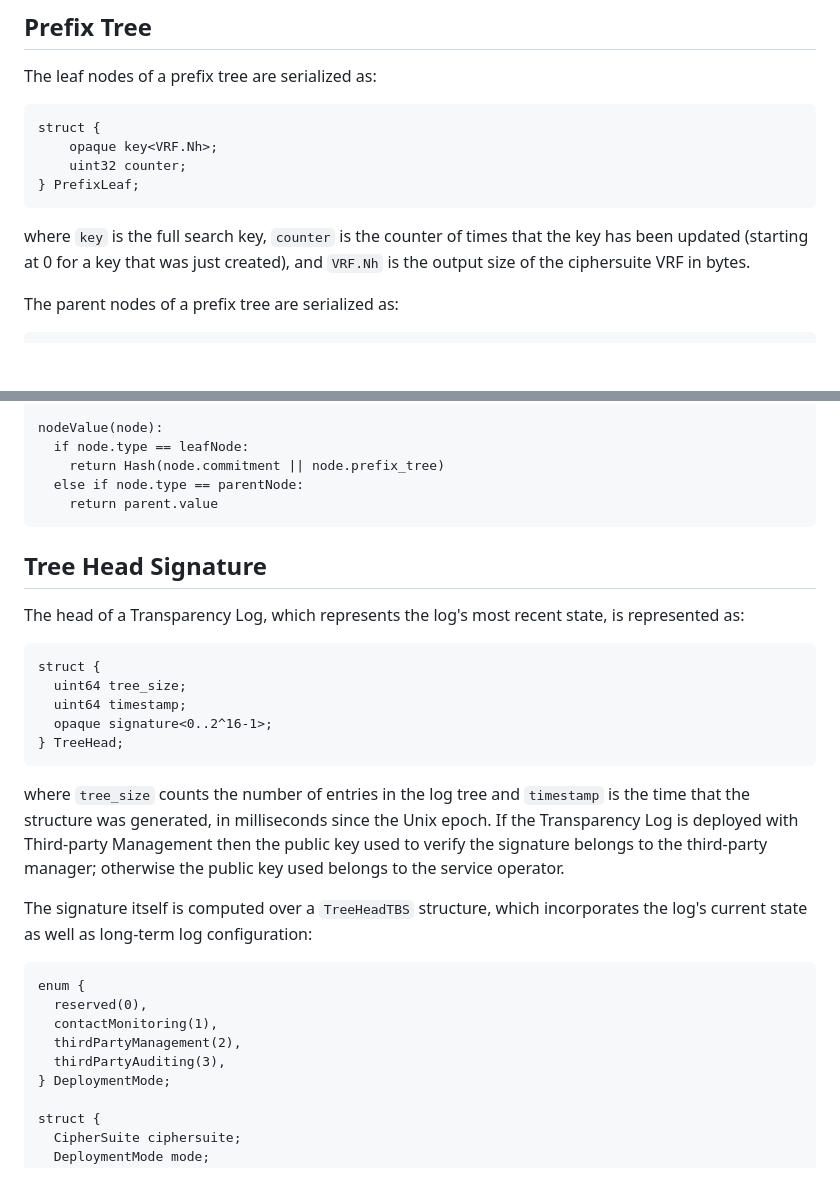
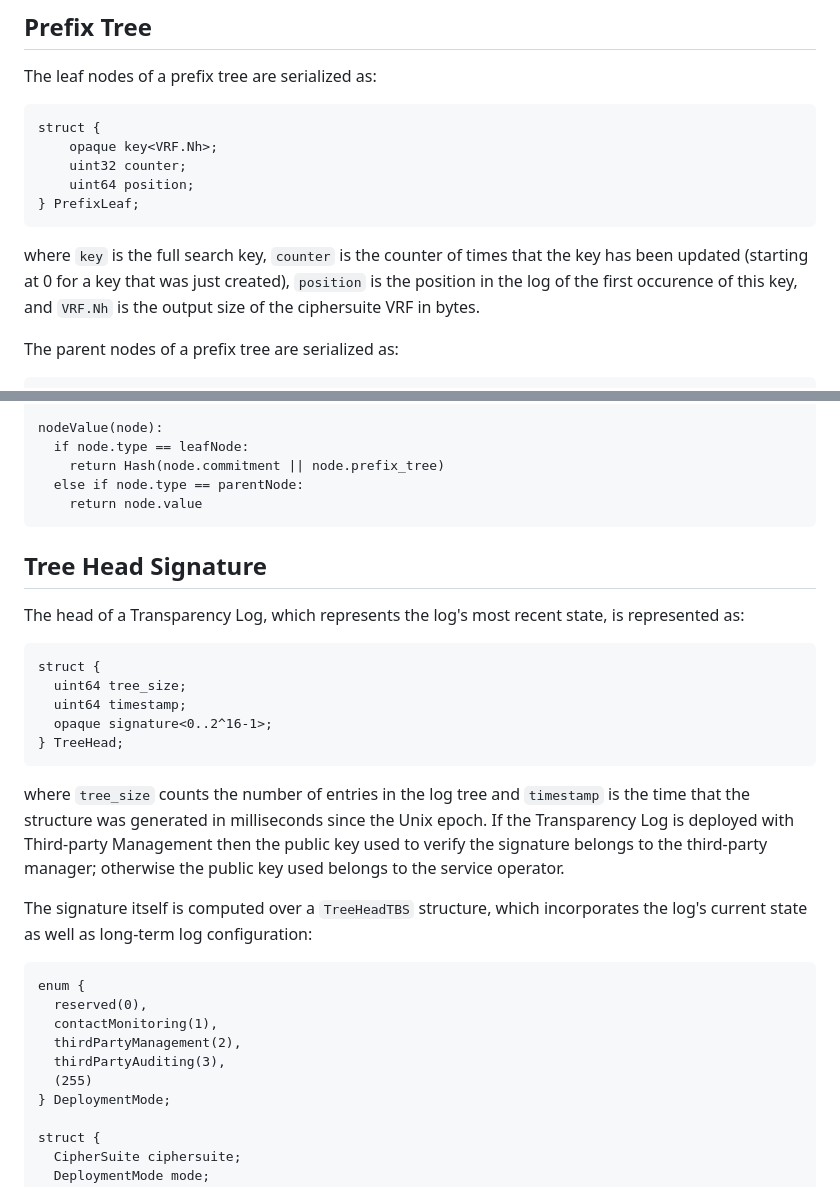
Before and after one commit to Bren2010/draft-key-transparency, a Markdown page: draft-mcmillion-key-transparency.md, 2 parts joined by grey strips. Drawn GitHub-style; blank space fills up the shorter version.

```diff
--- a/draft-mcmillion-key-transparency.md
+++ b/draft-mcmillion-key-transparency.md
@@ -507,12 +507,14 @@ The leaf nodes of a prefix tree are serialized as:
 struct {
     opaque key<VRF.Nh>;
     uint32 counter;
+    uint64 position;
 } PrefixLeaf;
 ~~~
 
 where `key` is the full search key, `counter` is the counter of times that the
-key has been updated (starting at 0 for a key that was just created), and
-`VRF.Nh` is the output size of the ciphersuite VRF in bytes.
+key has been updated (starting at 0 for a key that was just created), `position`
+is the position in the log of the first occurence of this key, and `VRF.Nh` is
+the output size of the ciphersuite VRF in bytes.
 
 The parent nodes of a prefix tree are serialized as:
 
@@ -574,7 +578,7 @@ nodeValue(node):
   if node.type == leafNode:
     return Hash(node.commitment || node.prefix_tree)
   else if node.type == parentNode:
-    return parent.value
+    return node.value
 ~~~
 
 ## Tree Head Signature
@@ -591,7 +595,7 @@ struct {
 ~~~
 
 where `tree_size` counts the number of entries in the log tree and `timestamp`
-is the time that the structure was generated, in milliseconds since the Unix
+is the time that the structure was generated in milliseconds since the Unix
 epoch. If the Transparency Log is deployed with Third-party Management then the
 public key used to verify the signature belongs to the third-party manager;
 otherwise the public key used belongs to the service operator.
@@ -605,6 +609,7 @@ enum {
   contactMonitoring(1),
   thirdPartyManagement(2),
   thirdPartyAuditing(3),
+  (255)
 } DeploymentMode;
 
 struct {
```
Also changed, not shown: other parts of draft-mcmillion-key-transparency.md (+37 -54 lines).
